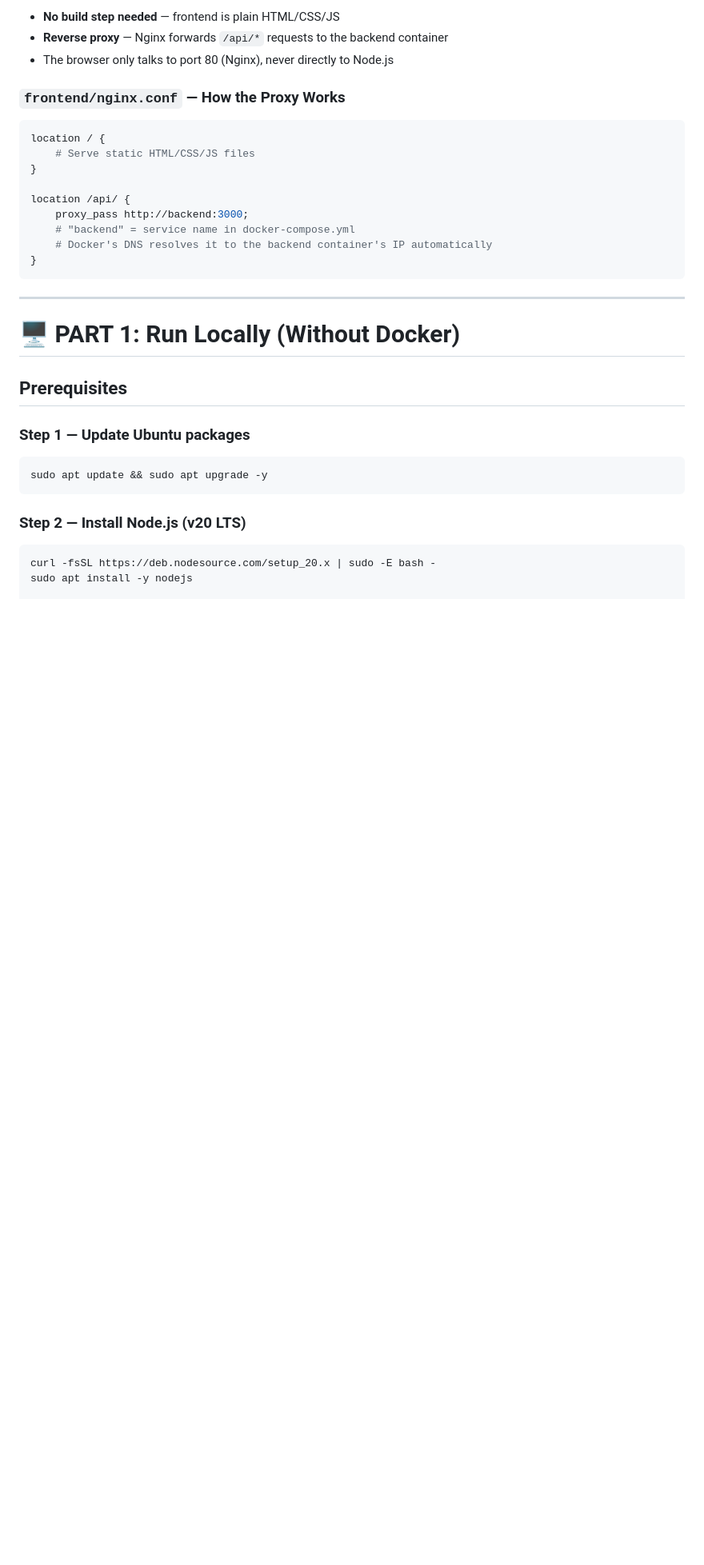
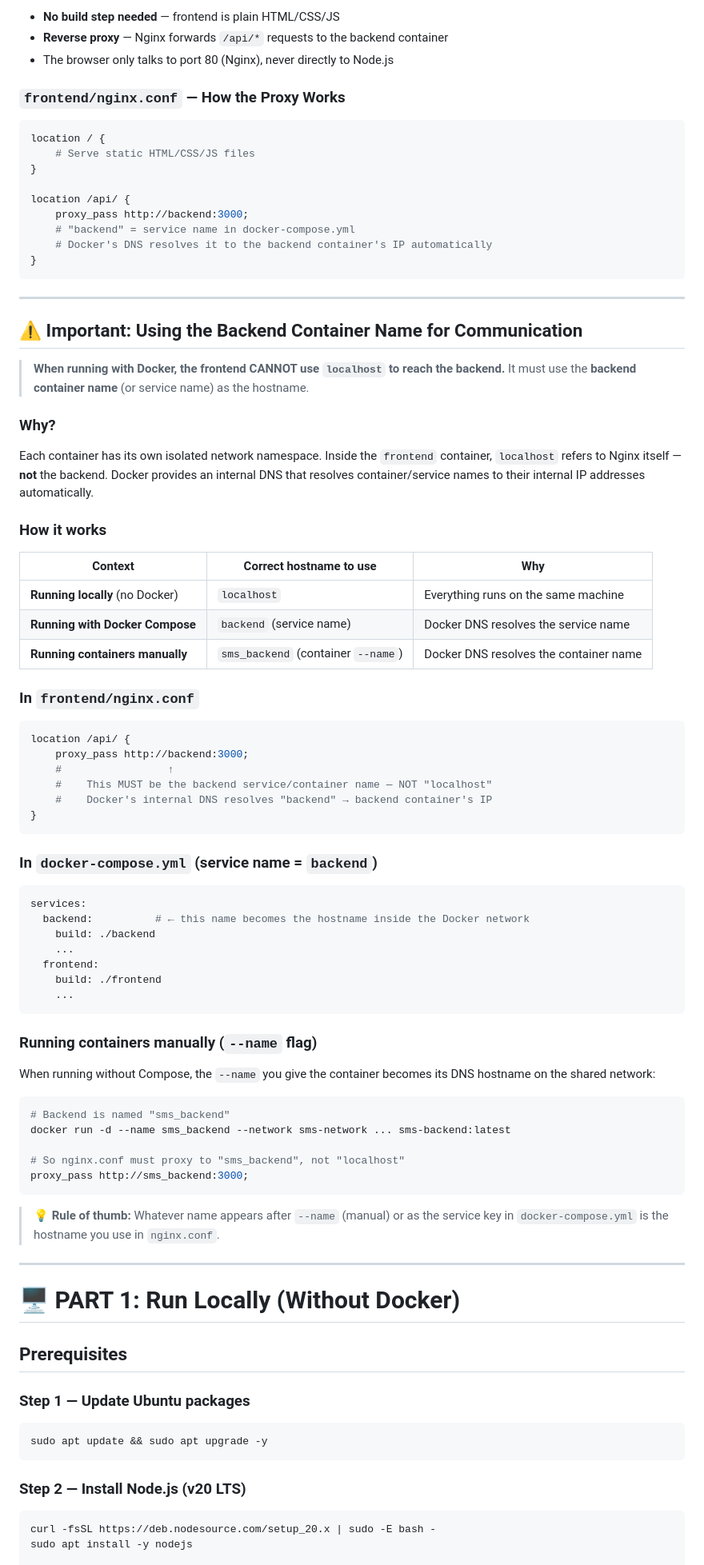
Before and after one commit to Atique7865/node-js, a Markdown page: student-management-system/README.md, the part around the change. Shown at 80% size. Drawn GitHub-style; blank space fills up the shorter version.

````diff
--- a/student-management-system/README.md
+++ b/student-management-system/README.md
@@ -131,6 +131,62 @@ location /api/ {
     # Docker's DNS resolves it to the backend container's IP automatically
 }
 ```
+
+---
+
+## ⚠️ Important: Using the Backend Container Name for Communication
+
+> **When running with Docker, the frontend CANNOT use `localhost` to reach the backend.**
+> It must use the **backend container name** (or service name) as the hostname.
+
+### Why?
+
+Each container has its own isolated network namespace. Inside the `frontend` container, `localhost` refers to Nginx itself — **not** the backend. Docker provides an internal DNS that resolves container/service names to their internal IP addresses automatically.
+
+### How it works
+
+| Context | Correct hostname to use | Why |
+|---|---|---|
+| **Running locally** (no Docker) | `localhost` | Everything runs on the same machine |
+| **Running with Docker Compose** | `backend` (service name) | Docker DNS resolves the service name |
+| **Running containers manually** | `sms_backend` (container `--name`) | Docker DNS resolves the container name |
+
+### In `frontend/nginx.conf`
+
+```nginx
+location /api/ {
+    proxy_pass http://backend:3000;
+    #                 ↑
+    #    This MUST be the backend service/container name — NOT "localhost"
+    #    Docker's internal DNS resolves "backend" → backend container's IP
+}
+```
+
+### In `docker-compose.yml` (service name = `backend`)
+
+```yaml
+services:
+  backend:          # ← this name becomes the hostname inside the Docker network
+    build: ./backend
+    ...
+  frontend:
+    build: ./frontend
+    ...
+```
+
+### Running containers manually (`--name` flag)
+
+When running without Compose, the `--name` you give the container becomes its DNS hostname on the shared network:
+
+```bash
+# Backend is named "sms_backend"
+docker run -d --name sms_backend --network sms-network ... sms-backend:latest
+
+# So nginx.conf must proxy to "sms_backend", not "localhost"
+proxy_pass http://sms_backend:3000;
+```
+
+> 💡 **Rule of thumb:** Whatever name appears after `--name` (manual) or as the service key in `docker-compose.yml` is the hostname you use in `nginx.conf`.
 
 ---
 
````
